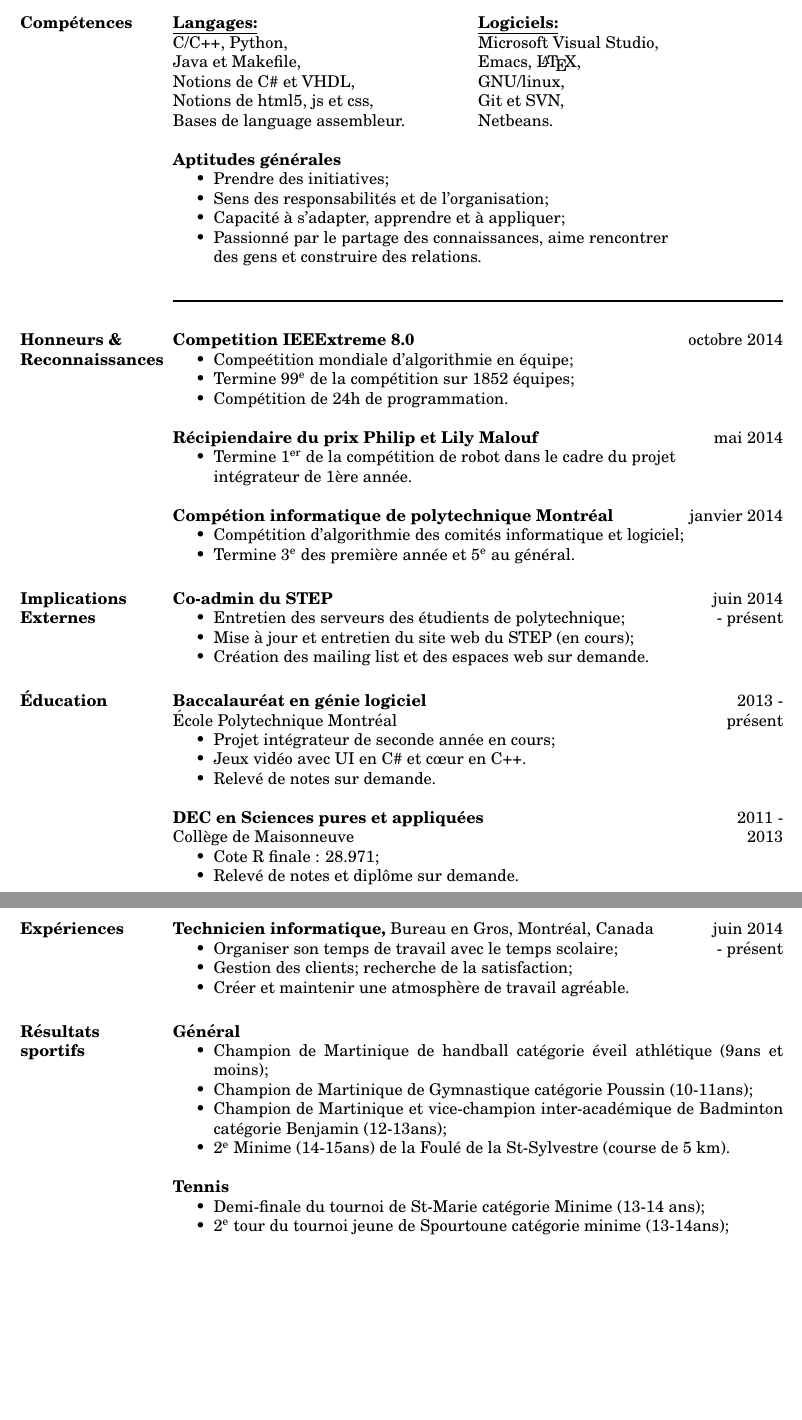
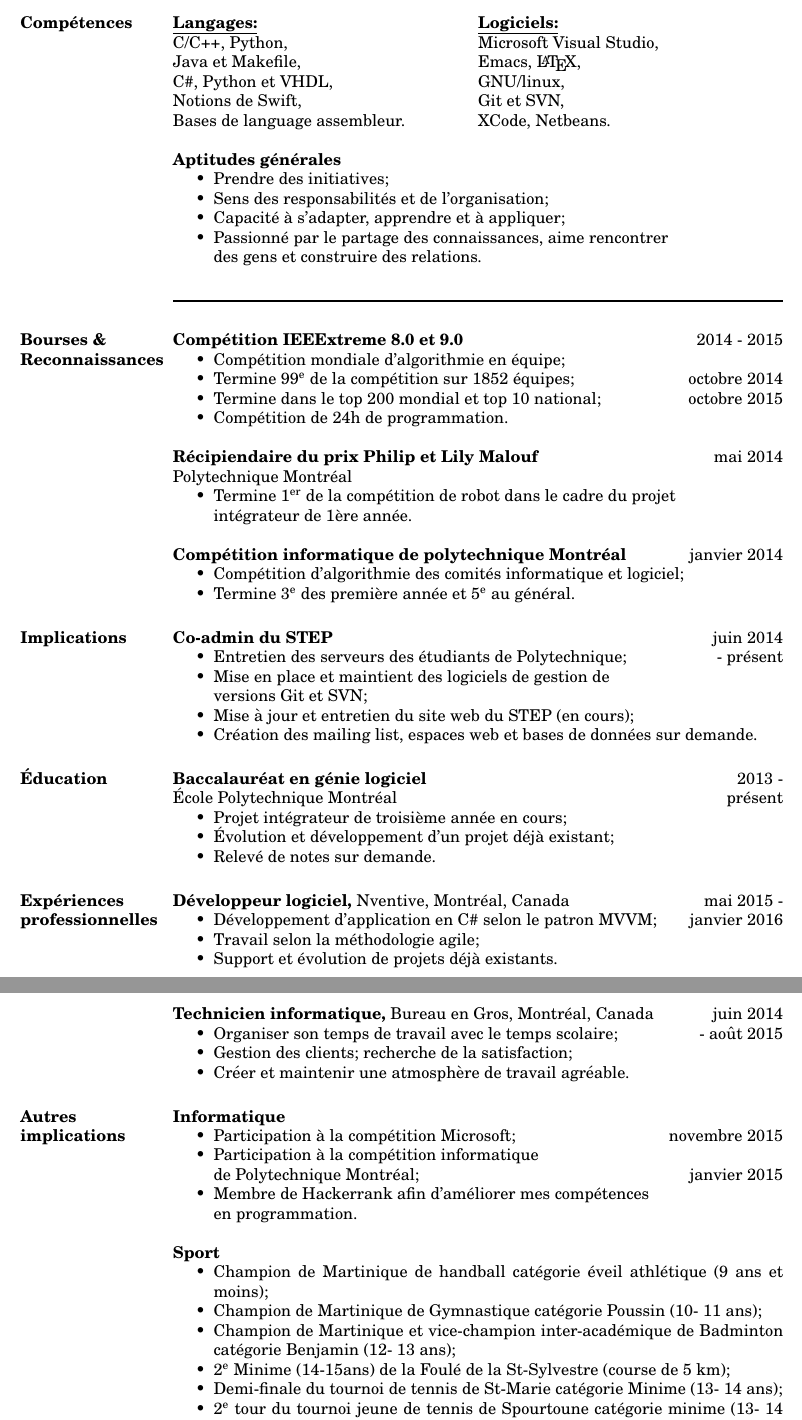
Before and after one commit to Dyc0de/CV, a LaTeX CV (cv_fr.tex): two parts of pages 1 and 2 of 2, joined at a grey line, cut so that both start at the same text, the shorter picture padded with empty space. Compiled offline with pdfLaTeX.

Commit message:
update cv fr

```diff
--- a/cv_fr.tex
+++ b/cv_fr.tex
@@ -29,9 +29,9 @@
     \bf{\underline{Langages:}} & \bf{\underline{Logiciels:}} \\
     C/C++, Python, & Microsoft Visual Studio, \\
     Java et Makefile,  & Emacs, \LaTeX, \\
-    Notions de C\# et VHDL, & GNU/linux, \\
-    Notions de html5, js et css, & Git et SVN, \\
-    Bases de language assembleur. & Netbeans. \\
+    C\#, Python et VHDL, & GNU/linux, \\
+    Notions de Swift, & Git et SVN, \\
+    Bases de language assembleur. & XCode, Netbeans. \\
 
   \end{ncolumn}
 
@@ -47,21 +47,23 @@
   \HRule
 
   %Sectoin honneur et reconnaissances
-  \section{Honneurs \& Reconnaissances}
+  \section{Bourses \& Reconnaissances}
 
-  {\bf Competition IEEExtreme 8.0} \hfill octobre 2014
+  {\bf Comp\'etition IEEExtreme 8.0 et 9.0} \hfill 2014 - 2015
   \begin{itemize} \itemsep -2pt
-  \item Compe\'etition mondiale d'algorithmie en \'equipe;
-  \item Termine 99\textsuperscript{e} de la comp\'etition sur 1852 \'equipes;
+  \item Comp\'etition mondiale d'algorithmie en \'equipe;
+  \item Termine 99\textsuperscript{e} de la comp\'etition sur 1852 \'equipes; \hfill octobre 2014
+  \item Termine dans le top 200 mondial et top 10 national; \hfill octobre 2015
   \item Comp\'etition de 24h de programmation.
   \end{itemize}
 
-  {\bf R\'{e}cipiendaire du prix Philip et Lily Malouf} \hfill mai 2014
+  {\bf R\'{e}cipiendaire du prix Philip et Lily Malouf} \hfill mai 2014\\
+  Polytechnique Montr\'eal
   \begin{itemize} \itemsep -2pt
   \item Termine 1\textsuperscript{er} de la comp\'{e}tition de robot dans le cadre du projet\\   int\'{e}grateur de 1\`{e}re ann\'{e}e.
   \end{itemize}
 
-  {\bf Comp\'{e}tion informatique de polytechnique Montr\'{e}al} \hfill janvier 2014
+  {\bf Comp\'{e}tition informatique de polytechnique Montr\'{e}al} \hfill janvier 2014
   \begin{itemize} \itemsep -2pt
   \item Comp\'{e}tition d'algorithmie des comit\'{e}s informatique et logiciel;
   \item Termine 3\textsuperscript{e} des premi\`{e}re ann\'{e}e et 5\textsuperscript{e} au g\'{e}n\'{e}ral.
@@ -69,68 +71,69 @@
 
 
   %Section implication externes
-  \section{Implications Externes}
+  \section{Implications}
 
   {\bf Co-admin du STEP} \hfill juin 2014
   \begin{itemize} \itemsep -2pt
-  \item Entretien des serveurs des \'etudients de polytechnique; \hfill - pr\'esent
+  \item Entretien des serveurs des \'etudiants de Polytechnique; \hfill - pr\'esent
+  \item Mise en place et maintient des logiciels de gestion de\\ versions Git et SVN;
   \item Mise \`{a} jour et entretien du site web du STEP (en cours);
-  \item Cr\'{e}ation des mailing list et des espaces web sur demande.
+  \item Cr\'{e}ation des mailing list, espaces web et bases de donn\'ees sur demande.
   \end{itemize}
 
   %Section education
 
   \section{\'{E}ducation}
 
-  {\bf Baccalauréat en g\'{e}nie logiciel} \hfill 2013 -\\
+  {\bf Baccalaur\'eat en g\'{e}nie logiciel} \hfill 2013 -\\
   \'{E}cole Polytechnique Montr\'{e}al \hfill pr\'{e}sent
   \begin{itemize} \itemsep -2pt
-\item Projet int\'egrateur de seconde ann\'ee en cours;
-\item Jeux vid\'eo avec UI en C\# et c\oe{}ur en C++.
+\item Projet int\'egrateur de troisi\`eme ann\'ee en cours;
+\item \'Evolution et d\'eveloppement d'un projet d\'ej\`a existant;
 %  \item En cours : Projet int\'egrateur 2\textsuperscript{e} ann\'ee (UI en C\#, core en C++),\\ Syst\`eme d'exploitation, Infographie, Fichiers et bases de donn\'ees;
 %  \item Termin\'es : Introduction \'a la programmation (C/C++), Programmation orient\'ee objet (C++), Projet int\'egrateur 1\textsuperscript{ère} ann\'ee (C/C++), Conception logiciel (C++), Structure de donn\'ees et algorithmes (java), Architecture de micro ordinateur (x86 assembly), Conception d'interface(java, html5, css, js), Ing\'eneirie informatique et logiciel, Système numérqiue logique (VHDL).
   \item Relev\'{e} de notes sur demande.
   \end{itemize}
 
-
-  {\bf DEC en Sciences pures et appliqu\'{e}es} \hfill 2011 -\\
-  Coll\`{e}ge de Maisonneuve \hfill 2013
-  \begin{itemize} \itemsep -2pt
-  \item Cote R finale : 28.971;
-  \item Relev\'{e} de notes et dipl\^{o}me sur demande.
-  \end{itemize}
-
-
   %Section Experience
 
-  \section{Exp\'{e}riences}
+  \section{Exp\'{e}riences professionnelles}
+
+  {\bf D\'eveloppeur logiciel,} Nventive, Montr\'{e}al, Canada \hfill mai 2015 -
+  \begin{itemize} \itemsep -2pt  % reduce space between items
+  \item D\'eveloppement d'application en C\# selon le patron MVVM; \hfill janvier 2016
+  \item Travail selon la m\'ethodologie agile;
+  \item Support et \'evolution de projets d\'ej\`a existants.
+  \end{itemize}
 
   {\bf Technicien informatique,} Bureau en Gros, Montr\'{e}al, Canada \hfill juin 2014
   \begin{itemize} \itemsep -2pt  % reduce space between items
-  \item Organiser son temps de travail avec le temps scolaire; \hfill - pr\'{e}sent
+  \item Organiser son temps de travail avec le temps scolaire; \hfill - ao\^ut 2015
   \item Gestion des clients; recherche de la satisfaction;
   \item Cr\'{e}er et maintenir une atmosph\`{e}re de travail agr\'{e}able.
   \end{itemize}
 
   %Section sport
 
-  \section{R\'esultats \\sportifs}
+  \section{Autres implications}
 
-  {\bf G\'en\'eral}
+  {\bf Informatique}
   \begin{itemize} \itemsep -2pt % reduce space between items
-  \item Champion de Martinique de handball cat\'egorie \'eveil athl\'etique (9ans et moins);
-  \item Champion de Martinique de Gymnastique cat\'egorie Poussin (10-11ans);
-  \item Champion de Martinique et vice-champion inter-acad\'emique de Badminton cat\'egorie Benjamin (12-13ans);
-  \item 2\textsuperscript{e} Minime (14-15ans) de la Foul\'e de la St-Sylvestre (course de 5 km).
+  \item Participation \`a la comp\'etition Microsoft; \hfill novembre 2015
+  \item Participation \`a la comp\'etition informatique\\ de Polytechnique Montr\'eal; \hfill janvier 2015
+  \item Membre de Hackerrank afin d'am\'eliorer mes comp\'etences\\ en programmation.
   \end{itemize}
 
-  {\bf Tennis}
+  {\bf Sport}
   \begin{itemize} \itemsep -2pt % reduce space between items
-
-  \item Demi-finale du tournoi de St-Marie cat\'egorie Minime (13-14 ans);
-  \item 2\textsuperscript{e} tour du tournoi jeune de Spourtoune cat\'egorie minime (13-14ans);
-  \item 3\textsuperscript{e} tour de l’open du Robert (toute cat\'egorie d'\^ages) à 14ans;
-  \item Vice-Champion de tennis par \'equipe de Martinique cat\'egorie 16-18ans à l'\^age de 15 ans.
+  \item Champion de Martinique de handball cat\'egorie \'eveil athl\'etique (9 ans et moins);
+  \item Champion de Martinique de Gymnastique cat\'egorie Poussin (10- 11 ans);
+  \item Champion de Martinique et vice-champion inter-acad\'emique de Badminton cat\'egorie Benjamin (12- 13 ans);
+  \item 2\textsuperscript{e} Minime (14-15ans) de la Foul\'e de la St-Sylvestre (course de 5 km);
+  \item Demi-finale du tournoi de tennis de St-Marie cat\'egorie Minime (13- 14 ans);
+  \item 2\textsuperscript{e} tour du tournoi jeune de tennis de Spourtoune cat\'egorie minime (13- 14 ans);
+  \item 3\textsuperscript{e} tour de l’open du Robert de tennis (toute cat\'egorie d'\^ages) à 14 ans;
+  \item Vice-Champion de tennis par \'equipe de Martinique cat\'egorie 16- 18 ans \`a l'\^age de 15 ans.
   \end{itemize}
 
 
```
Also changed, not shown: cv_fr.pdf (added).
